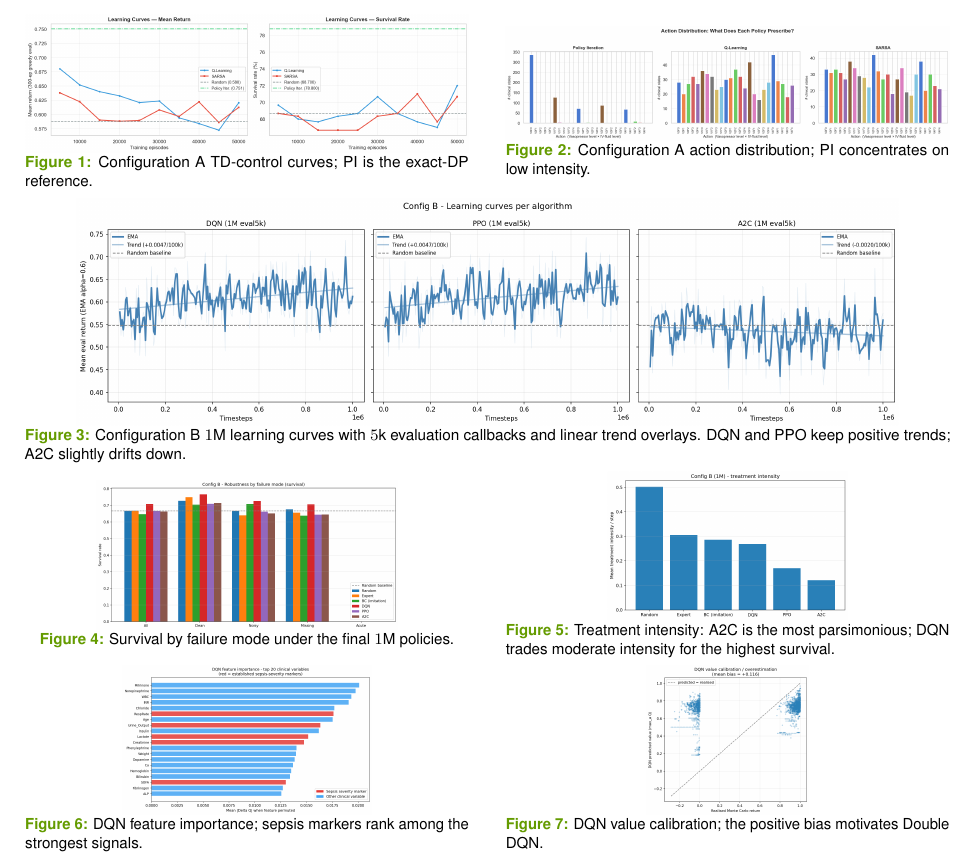
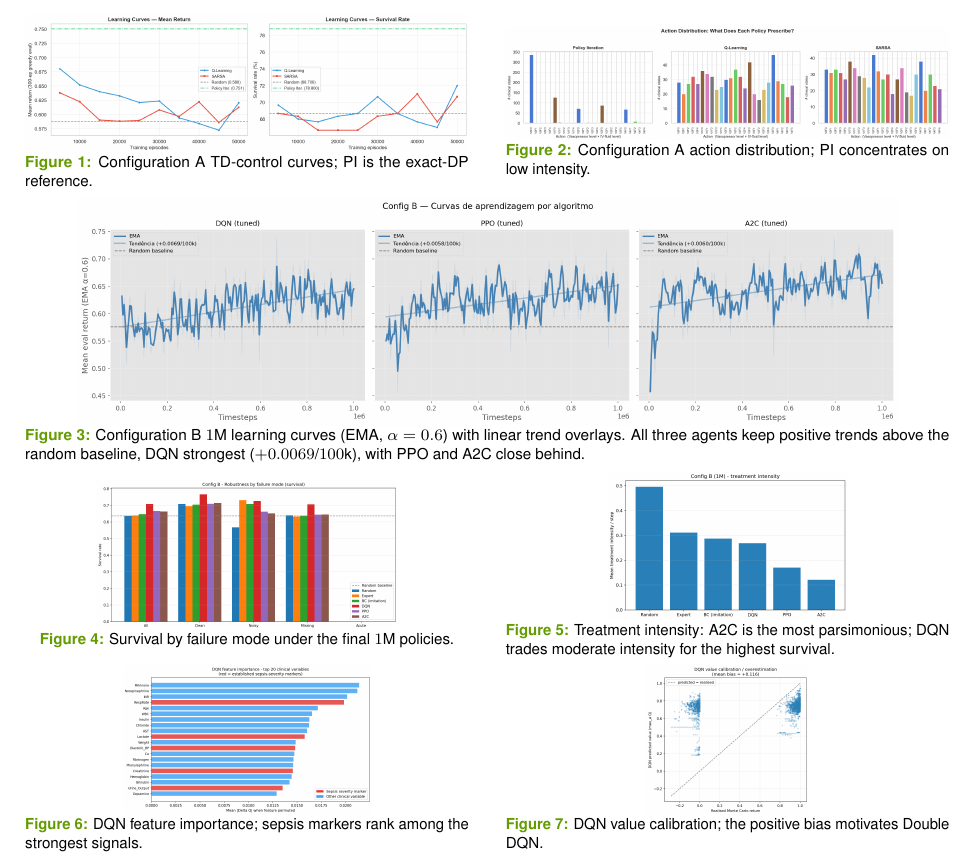
Before and after one commit to tiagoslantunes/rl-icu-sepsis, a LaTeX document (report/report.tex): part of page 16 of 16, cut so that both start at the same text. Compiled offline with pdfLaTeX.

Commit message:
Update Config B figures and humanize report prose

```diff
--- a/report/report.tex
+++ b/report/report.tex
@@ -1029,8 +1029,9 @@ All figures are reproducible from the committed result files and the
 \centering
 \includegraphics[width=0.94\linewidth,height=0.16\textheight,keepaspectratio]%
   {configB_tuned_grid.png}
-\caption{Configuration~B $1$M learning curves with $5$k evaluation callbacks and
-linear trend overlays. DQN and PPO keep positive trends; A2C slightly drifts down.}
+\caption{Configuration~B $1$M learning curves (EMA, $\alpha=0.6$) with linear trend
+overlays. All three agents keep positive trends above the random baseline, DQN
+strongest ($+0.0069$/$100$k), with PPO and A2C close behind.}
 \label{fig:b_curves}
 \end{minipage}
 
@@ -1038,14 +1039,14 @@ linear trend overlays. DQN and PPO keep positive trends; A2C slightly drifts dow
 \begin{minipage}{0.48\textwidth}
 \centering
 \includegraphics[width=\linewidth,height=0.105\textheight,keepaspectratio]%
-  {configB_1m_robustness_survival.png}
+  {robustness_failure_mode.png}
 \caption{Survival by failure mode under the final $1$M policies.}
 \label{fig:b_robust}
 \end{minipage}\hfill
 \begin{minipage}{0.48\textwidth}
 \centering
 \includegraphics[width=\linewidth,height=0.105\textheight,keepaspectratio]%
-  {configB_1m_intensity.png}
+  {configB_treat_intensity.png}
 \caption{Treatment intensity: A2C is the most parsimonious; DQN trades moderate intensity for the highest survival.}
 \label{fig:b_intensity}
 \end{minipage}
@@ -1054,14 +1055,14 @@ linear trend overlays. DQN and PPO keep positive trends; A2C slightly drifts dow
 \begin{minipage}{0.48\textwidth}
 \centering
 \includegraphics[width=\linewidth,height=0.105\textheight,keepaspectratio]%
-  {configB_1m_feature_importance.png}
+  {dqn_feature_importance.png}
 \caption{DQN feature importance; sepsis markers rank among the strongest signals.}
 \label{fig:b_feat}
 \end{minipage}\hfill
 \begin{minipage}{0.48\textwidth}
 \centering
 \includegraphics[width=\linewidth,height=0.105\textheight,keepaspectratio]%
-  {configB_overestimation.png}
+  {dqn_value_calibration.png}
 \caption{DQN value calibration; the positive bias motivates Double DQN.}
 \label{fig:b_overest}
 \end{minipage}
```
Also changed, not shown: report/figures/configB_treat_intensity.png (added), report/figures/configB_tuned_grid.png, report/figures/dqn_feature_importance.png (added), report/figures/dqn_value_calibration.png (added), report/figures/robustness_failure_mode.png (added).
